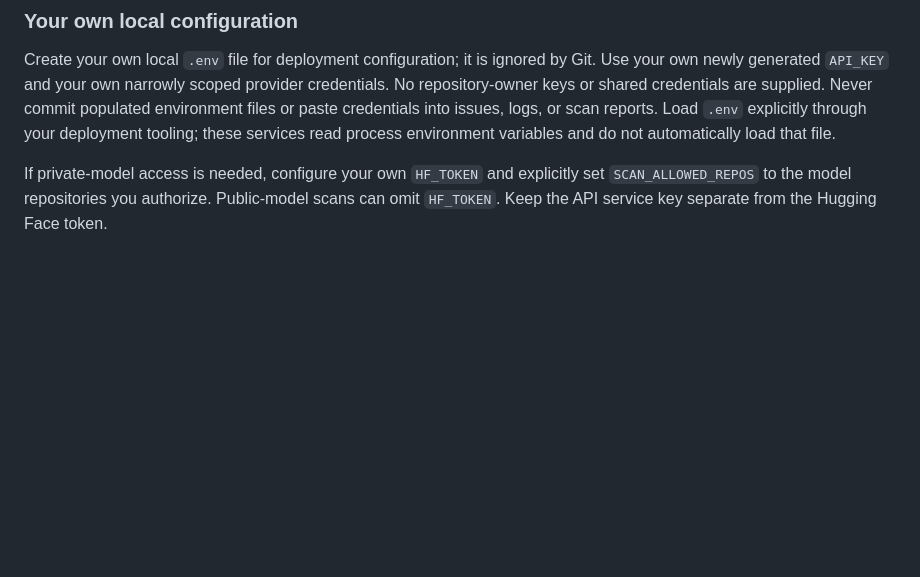
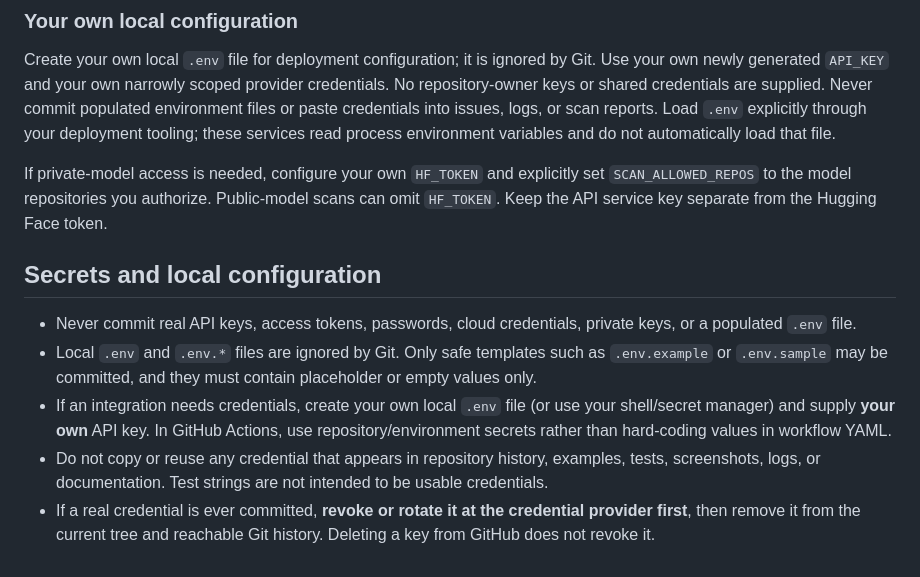
Before and after one commit to poojakira/hf-model-provenance-scanner, a Markdown page: README.md, the part around the change. Drawn GitHub-style; blank space fills up the shorter version.

Commit message:
docs: clarify local secrets and API key handling

```diff
--- a/README.md
+++ b/README.md
@@ -273,3 +273,13 @@ See [the September 30, 2026 security review](SECURITY_REVIEW_2026-09-30.md) for
 Create your own local `.env` file for deployment configuration; it is ignored by Git. Use your own newly generated `API_KEY` and your own narrowly scoped provider credentials. No repository-owner keys or shared credentials are supplied. Never commit populated environment files or paste credentials into issues, logs, or scan reports. Load `.env` explicitly through your deployment tooling; these services read process environment variables and do not automatically load that file.
 
 If private-model access is needed, configure your own `HF_TOKEN` and explicitly set `SCAN_ALLOWED_REPOS` to the model repositories you authorize. Public-model scans can omit `HF_TOKEN`. Keep the API service key separate from the Hugging Face token.
+
+<!-- security-local-config:start -->
+## Secrets and local configuration
+
+- Never commit real API keys, access tokens, passwords, cloud credentials, private keys, or a populated `.env` file.
+- Local `.env` and `.env.*` files are ignored by Git. Only safe templates such as `.env.example` or `.env.sample` may be committed, and they must contain placeholder or empty values only.
+- If an integration needs credentials, create your own local `.env` file (or use your shell/secret manager) and supply **your own** API key. In GitHub Actions, use repository/environment secrets rather than hard-coding values in workflow YAML.
+- Do not copy or reuse any credential that appears in repository history, examples, tests, screenshots, logs, or documentation. Test strings are not intended to be usable credentials.
+- If a real credential is ever committed, **revoke or rotate it at the credential provider first**, then remove it from the current tree and reachable Git history. Deleting a key from GitHub does not revoke it.
+<!-- security-local-config:end -->
```
